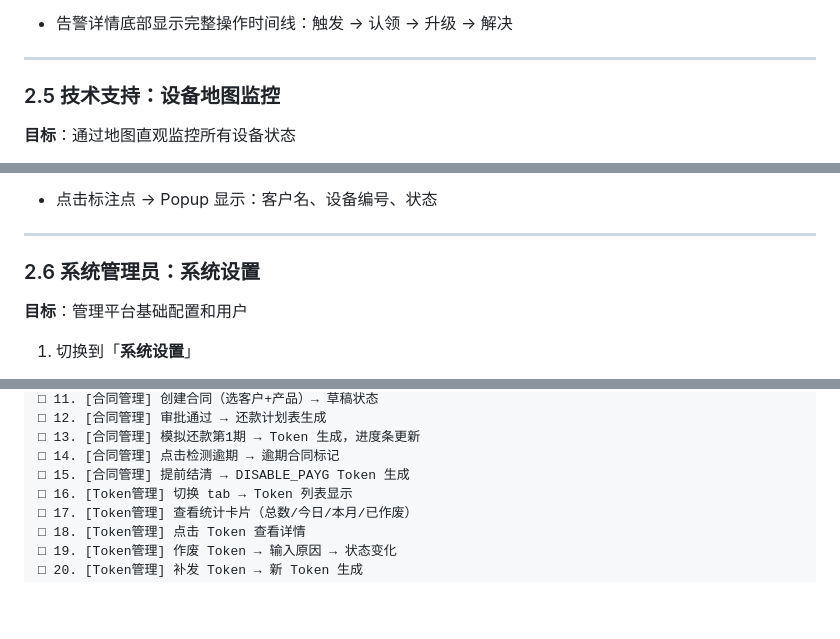
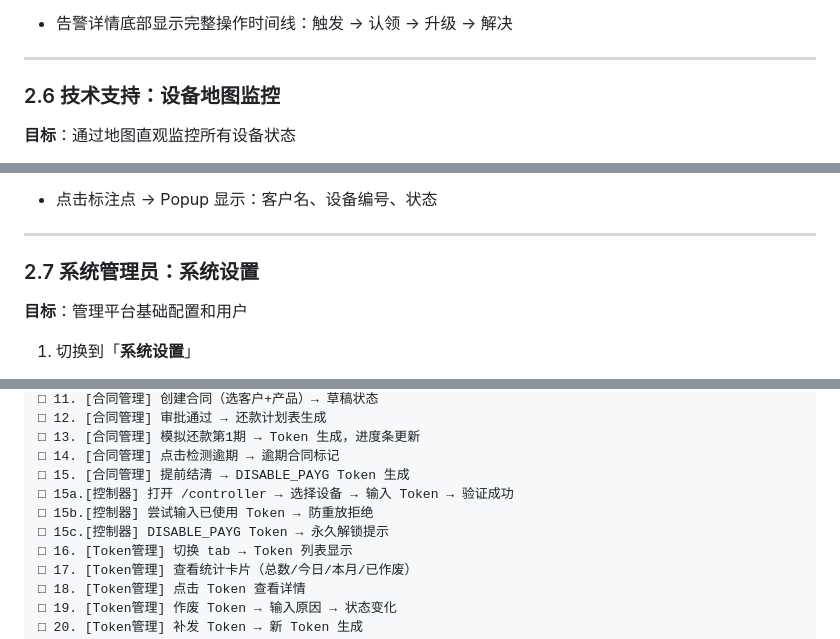
Before and after one commit to zhizhengqin/paygo-platform, a Markdown page: README.md, 3 parts joined by grey strips. GitHub-like rendering; blank space fills up the shorter version.

```diff
--- a/README.md
+++ b/README.md
@@ -238,7 +291,7 @@ draft（草稿）→ active（执行中）→ overdue（逾期）→ closed（
 
 ---
 
-### 2.5 技术支持：设备地图监控
+### 2.6 技术支持：设备地图监控
 
 **目标**：通过地图直观监控所有设备状态
 
@@ -260,7 +313,7 @@ draft（草稿）→ active（执行中）→ overdue（逾期）→ closed（
 
 ---
 
-### 2.6 系统管理员：系统设置
+### 2.7 系统管理员：系统设置
 
 **目标**：管理平台基础配置和用户
 
@@ -305,6 +358,9 @@ draft（草稿）→ active（执行中）→ overdue（逾期）→ closed（
 □ 13. [合同管理] 模拟还款第1期 → Token 生成，进度条更新
 □ 14. [合同管理] 点击检测逾期 → 逾期合同标记
 □ 15. [合同管理] 提前结清 → DISABLE_PAYG Token 生成
+□ 15a.[控制器] 打开 /controller → 选择设备 → 输入 Token → 验证成功
+□ 15b.[控制器] 尝试输入已使用 Token → 防重放拒绝
+□ 15c.[控制器] DISABLE_PAYG Token → 永久解锁提示
 □ 16. [Token管理] 切换 tab → Token 列表显示
 □ 17. [Token管理] 查看统计卡片（总数/今日/本月/已作废）
 □ 18. [Token管理] 点击 Token 查看详情
```
Also changed, not shown: other parts of README.md (+55 -1 lines), CLAUDE.md (+16 -0 lines), PAYGO平台演示流程手册.md (+45 -2 lines).
